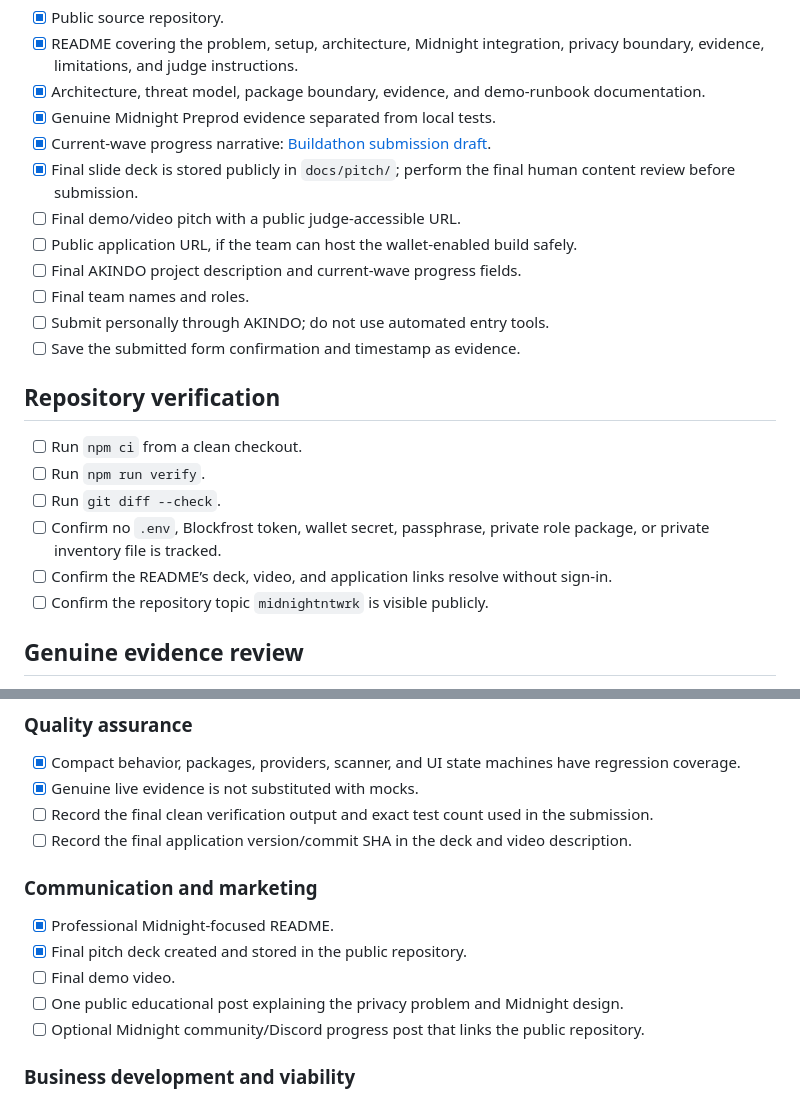
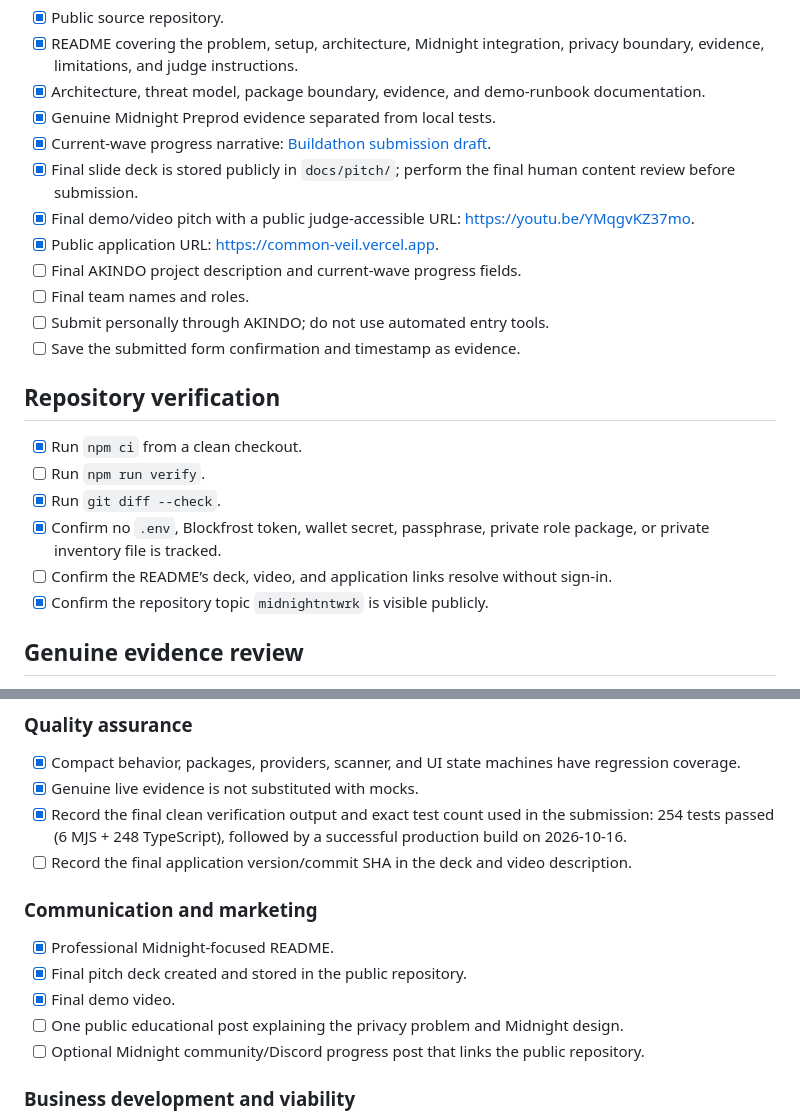
Before and after one commit to 0xaje/CommonVeil, a Markdown page: docs/submission-checklist.md, 2 parts joined by grey strips. GitHub-like rendering.

Commit message:
docs: record completed submission checks

```diff
--- a/docs/submission-checklist.md
+++ b/docs/submission-checklist.md
@@ -23,8 +23,8 @@ This checklist tracks the requirements shown on the official AKINDO Buildathon p
 - [x] Genuine Midnight Preprod evidence separated from local tests.
 - [x] Current-wave progress narrative: [Buildathon submission draft](buildathon-submission.md).
 - [x] Final slide deck is stored publicly in `docs/pitch/`; perform the final human content review before submission.
-- [ ] Final demo/video pitch with a public judge-accessible URL.
-- [ ] Public application URL, if the team can host the wallet-enabled build safely.
+- [x] Final demo/video pitch with a public judge-accessible URL: https://youtu.be/YMqgvKZ37mo.
+- [x] Public application URL: https://common-veil.vercel.app.
 - [ ] Final AKINDO project description and current-wave progress fields.
 - [ ] Final team names and roles.
 - [ ] Submit personally through AKINDO; do not use automated entry tools.
@@ -32,12 +32,12 @@ This checklist tracks the requirements shown on the official AKINDO Buildathon p
 
 ## Repository verification
 
-- [ ] Run `npm ci` from a clean checkout.
+- [x] Run `npm ci` from a clean checkout.
 - [ ] Run `npm run verify`.
-- [ ] Run `git diff --check`.
-- [ ] Confirm no `.env`, Blockfrost token, wallet secret, passphrase, private role package, or private inventory file is tracked.
+- [x] Run `git diff --check`.
+- [x] Confirm no `.env`, Blockfrost token, wallet secret, passphrase, private role package, or private inventory file is tracked.
 - [ ] Confirm the README’s deck, video, and application links resolve without sign-in.
-- [ ] Confirm the repository topic `midnightntwrk` is visible publicly.
+- [x] Confirm the repository topic `midnightntwrk` is visible publicly.
 
 ## Genuine evidence review
 
@@ -89,14 +89,14 @@ This checklist tracks the requirements shown on the official AKINDO Buildathon p
 
 - [x] Compact behavior, packages, providers, scanner, and UI state machines have regression coverage.
 - [x] Genuine live evidence is not substituted with mocks.
-- [ ] Record the final clean verification output and exact test count used in the submission.
+- [x] Record the final clean verification output and exact test count used in the submission: 254 tests passed (6 MJS + 248 TypeScript), followed by a successful production build on 2026-10-16.
 - [ ] Record the final application version/commit SHA in the deck and video description.
 
 ### Communication and marketing
 
 - [x] Professional Midnight-focused README.
 - [x] Final pitch deck created and stored in the public repository.
-- [ ] Final demo video.
+- [x] Final demo video.
 - [ ] One public educational post explaining the privacy problem and Midnight design.
 - [ ] Optional Midnight community/Discord progress post that links the public repository.
 
```
Also changed, not shown: other parts of docs/submission-checklist.md (+1 -1 lines).
